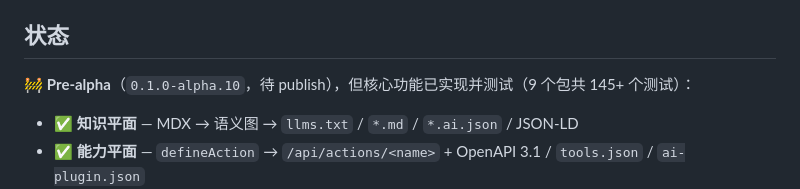
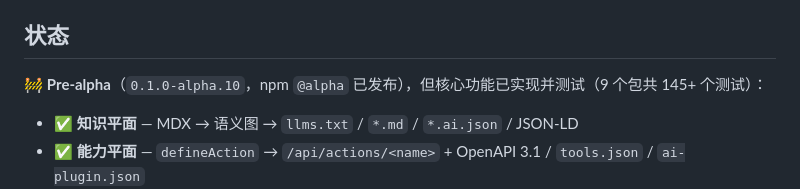
Before and after one commit to mustcanbedo/next-ai-ready, a Markdown page: README.zh-CN.md, the part around the change. Rendered like a GitHub page.

Commit message:
docs: note alpha.10 is published on npm @alpha
Remove stale "publish pending" wording from README status sections.

Co-authored-by: Cursor <cursoragent@cursor.com>

```diff
--- a/README.zh-CN.md
+++ b/README.zh-CN.md
@@ -132,7 +132,7 @@ registerAiHooks({
 
 ## 状态
 
-🚧 **Pre-alpha**（`0.1.0-alpha.10`，待 publish），但核心功能已实现并测试（9 个包共 145+ 个测试）：
+🚧 **Pre-alpha**（`0.1.0-alpha.10`，npm `@alpha` 已发布），但核心功能已实现并测试（9 个包共 145+ 个测试）：
 
 - ✅ **知识平面** — MDX → 语义图 → `llms.txt` / `*.md` / `*.ai.json` / JSON-LD
 - ✅ **能力平面** — `defineAction` → `/api/actions/<name>` + OpenAPI 3.1 / `tools.json` / `ai-plugin.json`
```
Also changed, not shown: README.md (+1 -1 lines).
